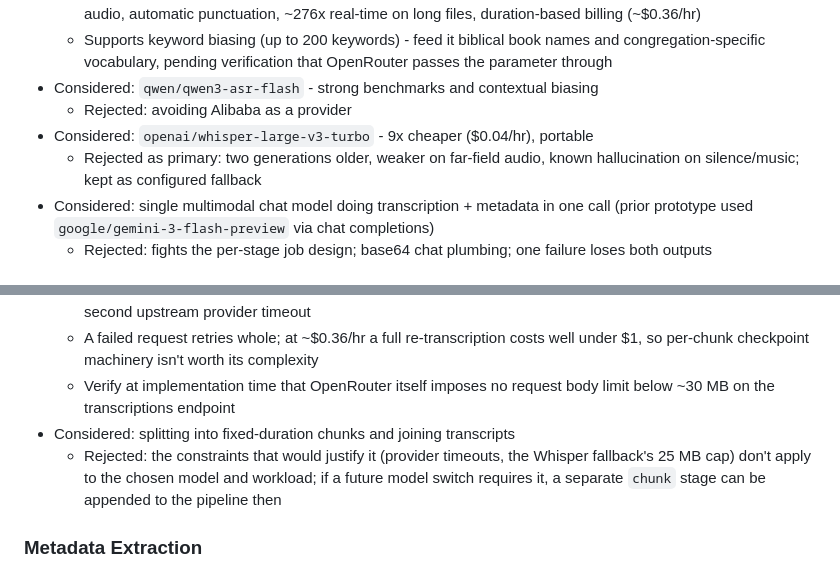
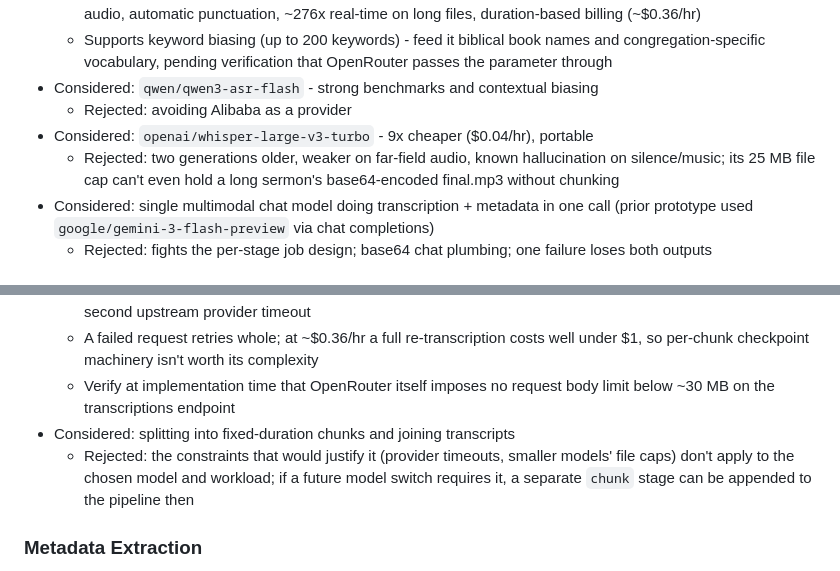
Before and after one commit to ogbbc-webmasters/Sermon-Scribe, a Markdown page: specs/002-transcription-and-metadata/SPEC.md, 2 parts joined by grey strips. GitHub-like rendering.

Commit message:
docs: remove fallback model; whisper is simply a rejected alternative
Co-authored-by: Shelley <shelley@exe.dev>

```diff
--- a/specs/002-transcription-and-metadata/SPEC.md
+++ b/specs/002-transcription-and-metadata/SPEC.md
@@ -44,7 +44,7 @@ A Revise regeneration enqueues a new `extract_metadata` job on a sermon at `revi
 - Considered: `qwen/qwen3-asr-flash` - strong benchmarks and contextual biasing
   - Rejected: avoiding Alibaba as a provider
 - Considered: `openai/whisper-large-v3-turbo` - 9x cheaper ($0.04/hr), portable
-  - Rejected as primary: two generations older, weaker on far-field audio, known hallucination on silence/music; kept as configured fallback
+  - Rejected: two generations older, weaker on far-field audio, known hallucination on silence/music; its 25 MB file cap can't even hold a long sermon's base64-encoded final.mp3 without chunking
 - Considered: single multimodal chat model doing transcription + metadata in one call (prior prototype used `google/gemini-3-flash-preview` via chat completions)
   - Rejected: fights the per-stage job design; base64 chat plumbing; one failure loses both outputs
 
@@ -56,7 +56,7 @@ A Revise regeneration enqueues a new `extract_metadata` job on a sermon at `revi
   - A failed request retries whole; at ~$0.36/hr a full re-transcription costs well under $1, so per-chunk checkpoint machinery isn't worth its complexity
   - Verify at implementation time that OpenRouter itself imposes no request body limit below ~30 MB on the transcriptions endpoint
 - Considered: splitting into fixed-duration chunks and joining transcripts
-  - Rejected: the constraints that would justify it (provider timeouts, the Whisper fallback's 25 MB cap) don't apply to the chosen model and workload; if a future model switch requires it, a separate `chunk` stage can be appended to the pipeline then
+  - Rejected: the constraints that would justify it (provider timeouts, smaller models' file caps) don't apply to the chosen model and workload; if a future model switch requires it, a separate `chunk` stage can be appended to the pipeline then
 
 ### Metadata Extraction
 
```
